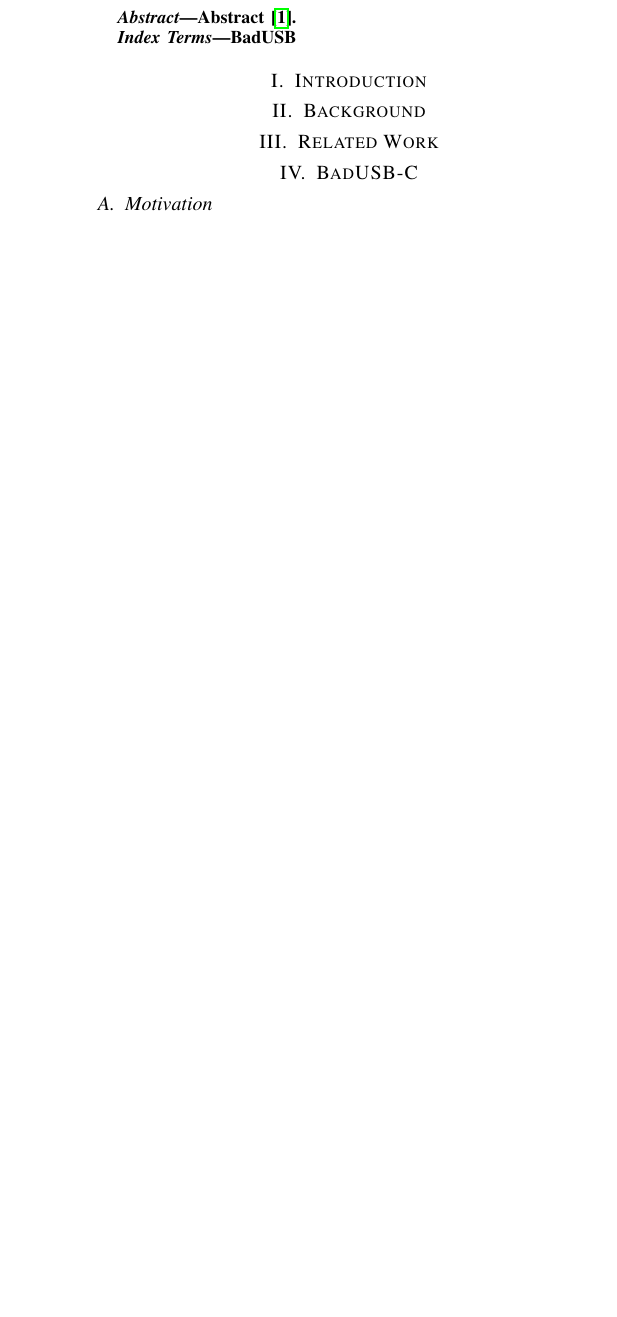
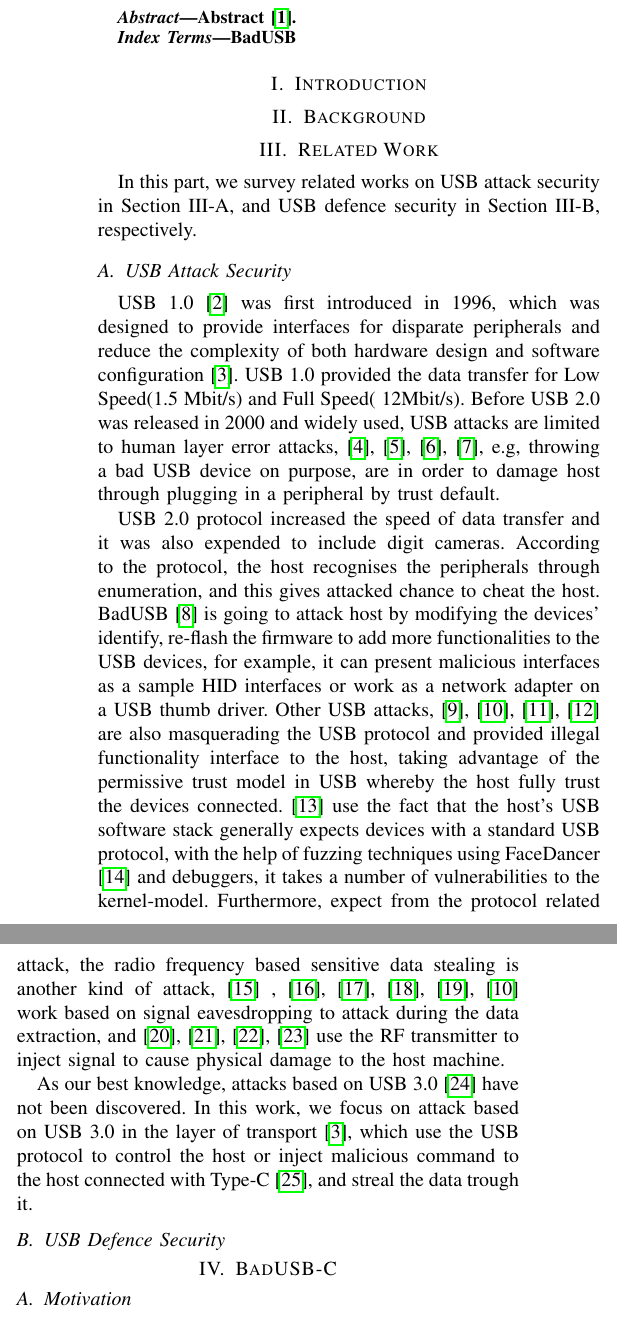
Before and after one commit to jwnhy/WOOT-BadUSB-C, a LaTeX paper (WOOT/BadUSBC.tex, which reads WOOT/Files/related_work.tex): part of one column of the page before the commit and two parts of the columns of page 1 of 2 after it, the two joined at a grey line, cut so that both start at the same text, the shorter picture padded with empty space. Compiled offline with pdfLaTeX; a missing font is replaced by an installed copy or a similar font; a LaTeX package or settings file that is missing is left out.

Commit message:
Update related_work.tex
related work usb attack tex v_1

```diff
--- a/WOOT/Files/related_work.tex
+++ b/WOOT/Files/related_work.tex
@@ -1,2 +1,11 @@
 \section{Related Work}
 \label{section:related_work}
+In this part, we survey related works on USB attack security in Section III-A, and USB defence security in Section III-B, respectively.
+\subsection{USB Attack Security}
+USB 1.0\cite{usb01} was first introduced in 1996, which was designed to provide interfaces for disparate peripherals and reduce the complexity of both hardware design and software configuration\cite{sok}. USB 1.0 provided the data transfer for Low Speed(1.5 Mbit/s) and Full Speed( 12Mbit/s). Before USB 2.0 was released in 2000 and widely used, USB attacks are limited to human layer error attacks, \cite{se}, \cite{goverment}, \cite{atkvec}, \cite{ueerreallydo}, e.g, throwing a bad USB device on purpose, are in order to damage host through plugging in a peripheral by trust default.
+
+USB 2.0 protocol increased the speed of data transfer and it was also expended to include digit cameras. According to the protocol, the host recognises the peripherals through enumeration, and this gives attacked chance to cheat the host. BadUSB\cite{badusb} is going to attack host by modifying the devices' identify, re-flash the firmware to add more functionalities to the USB devices, for example, it can present malicious interfaces as a sample HID interfaces or work as a network adapter on a USB thumb driver. Other USB attacks, \cite{rubber}, \cite{usbdriver}, \cite{usbbypassing}, \cite{iseeyou} are also masquerading the USB protocol and provided illegal functionality interface to the host, taking advantage of the permissive trust model in USB whereby the host fully trust the devices connected. \cite{syzkaller} use the fact that the host's USB software stack generally expects devices with a standard USB protocol, with the help of fuzzing techniques using FaceDancer \cite{facedancer} and debuggers, it takes a number of vulnerabilities to the kernel-model. Furthermore, expect from the protocol related attack, the radio frequency based sensitive data stealing is another kind of attack, \cite{smartphone} , \cite{poweremi}, \cite{badusbhub}, \cite{usbfinger}, \cite{side}, \cite{usbdriver} work based on signal eavesdropping to attack during the data extraction, and \cite{usbkiller}, \cite{cable}, \cite{usbee}, \cite{turnip} use the RF transmitter to inject signal to cause physical damage to the host machine.
+
+As our best knowledge, attacks based on USB 3.0\cite{usb03} have not been discovered. In this work, we focus on attack based on USB 3.0 in the layer of transport\cite{sok}, which use the USB protocol to control the host or inject malicious command to the host connected with Type-C\cite{typec}, and streal the data trough it.
+
+\subsection{USB Defence Security}
```
